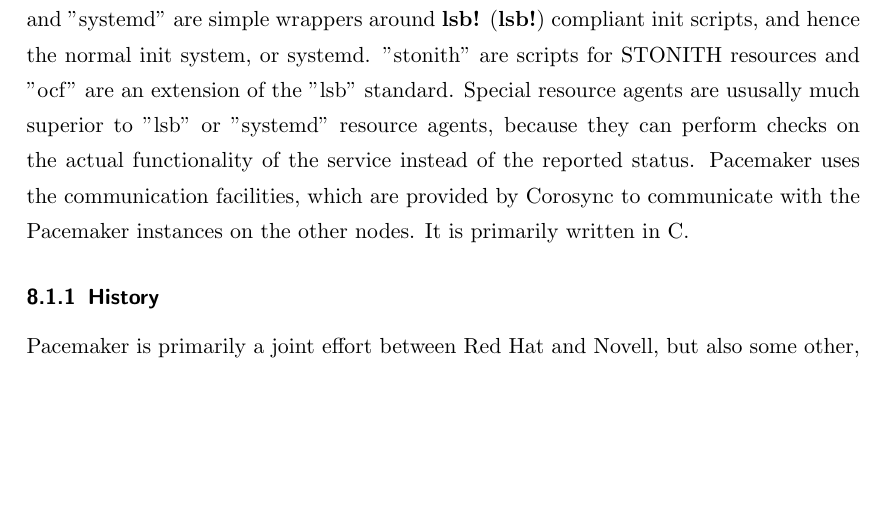
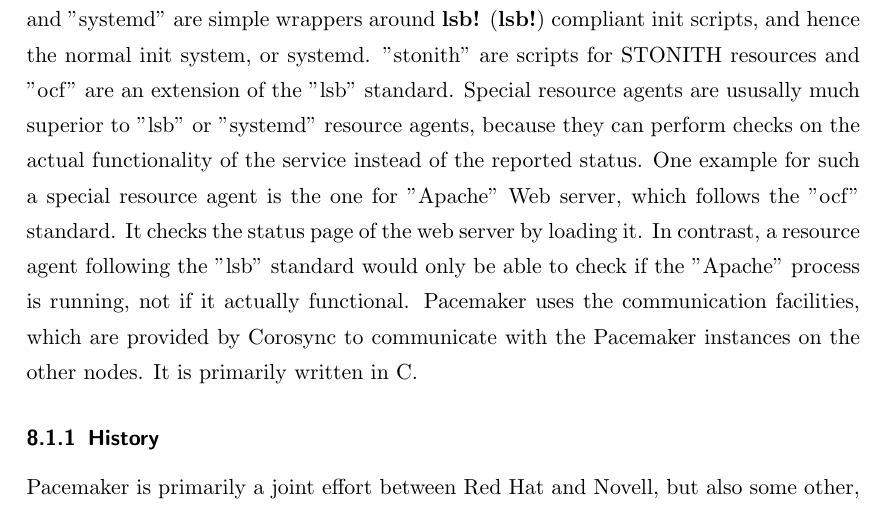
Before and after one commit to Thermi/Praxisarbeit, a LaTeX document (Praxisarbeit.tex, which reads chapter3.tex): part of page 27 of 46, cut so that both start at the same text, the shorter picture padded with empty space. Compiled offline with pdfLaTeX.

Commit message:
chapter3: Apache, resource standards

```diff
--- a/chapter3.tex
+++ b/chapter3.tex
@@ -19,7 +19,10 @@
 resources and ''ocf'' are an extension of the ''lsb'' standard.
 Special resource agents are ususally much superior to ''lsb'' or ''systemd'' resource
 agents, because they can perform checks on the actual functionality of the service instead
-of the reported status.
+of the reported status. One example for such a special resource agent is the one for ''Apache'' Web server,
+which follows the ''ocf'' standard. It checks the status page of the web server by loading it.
+In contrast, a resource agent following the ''lsb'' standard would only be able to check
+if the ''Apache'' process is running, not if it actually functional.
 Pacemaker uses the communication facilities, which are provided by Corosync
 to communicate with the Pacemaker instances on the other nodes. It is primarily written in C.
 \subsubsection{History}
```
